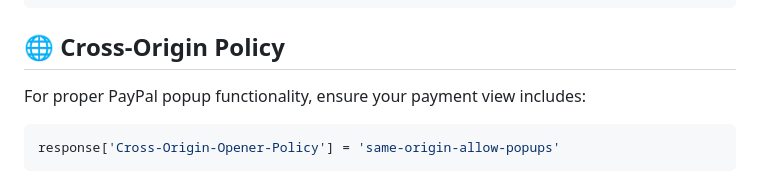
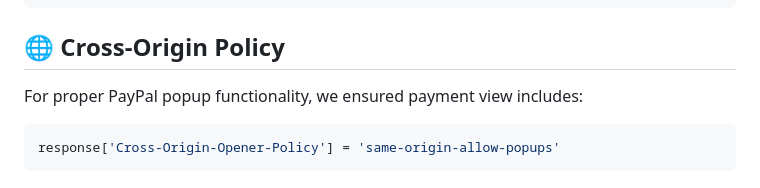
Before and after one commit to reignsi/modern-secure-django-paypal-integration, a Markdown page: README.md, the part around the change. Rendered like a GitHub page.

````diff
--- a/README.md
+++ b/README.md
@@ -198,7 +198,7 @@ except Exception as e:
 
 ## 🌐 Cross-Origin Policy
 
-For proper PayPal popup functionality, ensure your payment view includes:
+For proper PayPal popup functionality, we ensured payment view includes:
 
 ```python
 response['Cross-Origin-Opener-Policy'] = 'same-origin-allow-popups'
````
